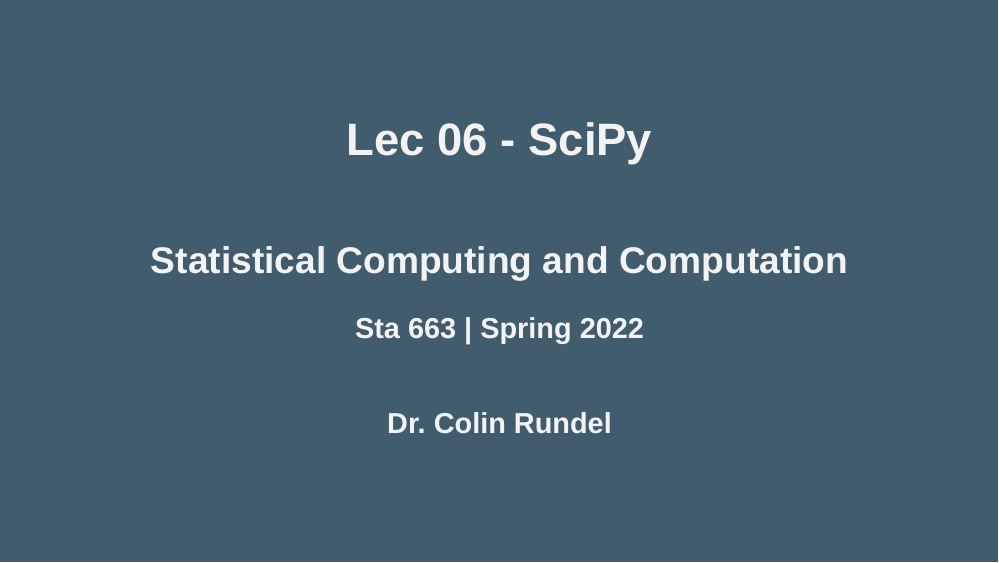
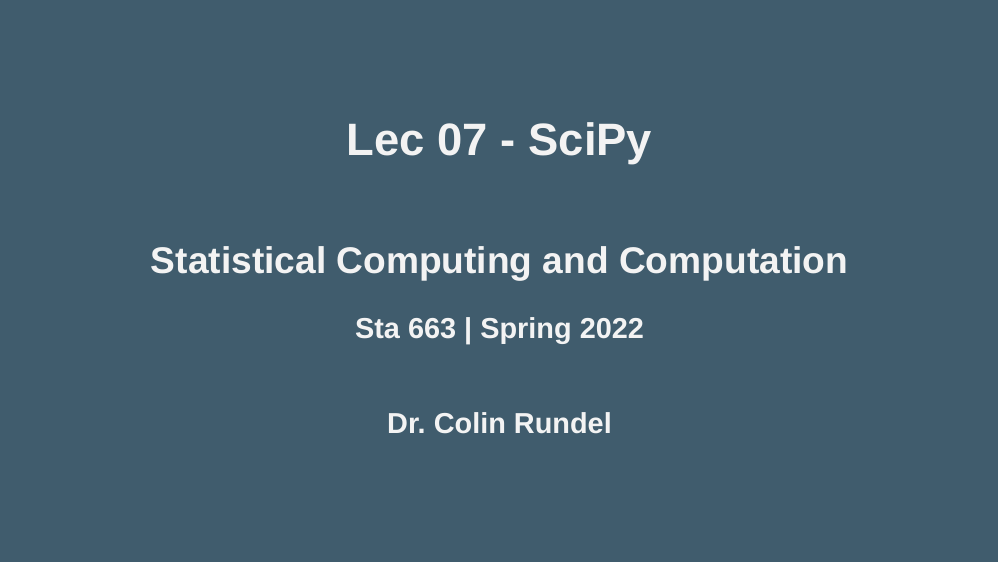
Before and after one commit to Sta663-Sp22/sta663-sp22.github.io, an R Markdown document (slides/Lec07.Rmd): page 1 of 32. The pictures show the slides in the output file slides/Lec07.html that the author committed with the source; the slides are laid out offline by our stand-in for remark.js, each with all of its steps uncovered, in fonts that may differ from those the slides ask for, and without slide numbers, shadows or browser add-ons.

Commit message:
Update from https://github.com/Sta663-Sp22/website/commit/943895d6c96ecff475d0e65ca84c38d4098602b0)

```diff
--- a/slides/Lec07.Rmd
+++ b/slides/Lec07.Rmd
@@ -1,5 +1,5 @@
 ---
-title: "Lec 06 - SciPy"
+title: "Lec 07 - SciPy"
 subtitle: "<br/> Statistical Computing and Computation"
 author: "Sta 663 | Spring 2022"
 date: "<br/> Dr. Colin Rundel"
```
Also changed, not shown: slides/Lec01.pdf, slides/Lec05.pdf, slides/Lec07.html, slides/Lec07_files/figure-html/unnamed-chunk-7-5.png, 4 other files.
